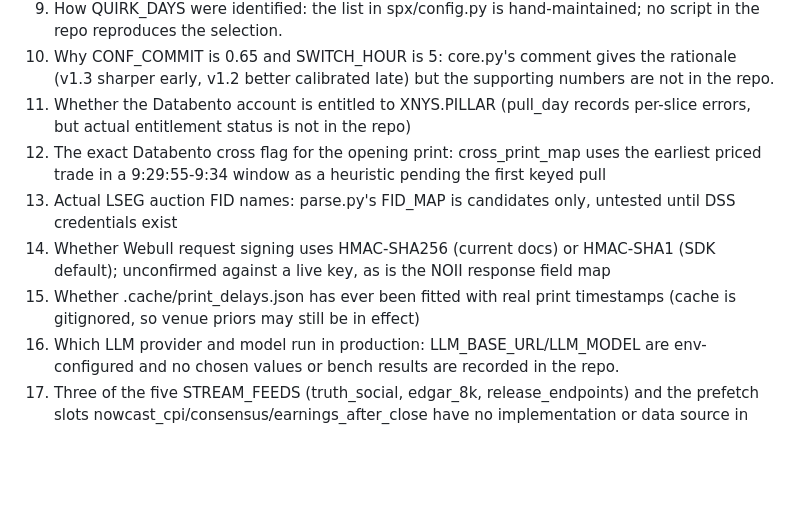
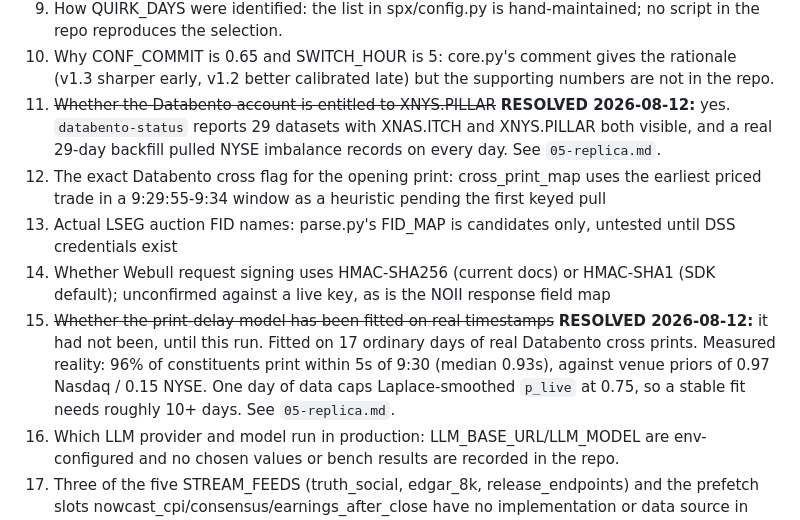
Before and after one commit to tr4m0ryp/SOQrates-polymarket-sp500-predictor, a Markdown page: docs/context/12-open-questions.md, the part around the change. Rendered like a GitHub page; blank space fills up the shorter version.

Commit message:
docs(context): resolve open questions 11 and 15
Changed 1 file(s) [docs]

  - docs/context/12-open-questions.md

1 file changed, 2 insertions(+), 2 deletions(-)

```diff
--- a/docs/context/12-open-questions.md
+++ b/docs/context/12-open-questions.md
@@ -17,11 +17,11 @@ delete the entry here.
 8. Provenance of the frozen constants A0 = 0.0092 and K_DEFAULT = 0.767: the fitting window and procedure are not in the repo (CLAUDE.md says model background lives in project memory, spx-open-predictor-roadmap.md).
 9. How QUIRK_DAYS were identified: the list in spx/config.py is hand-maintained; no script in the repo reproduces the selection.
 10. Why CONF_COMMIT is 0.65 and SWITCH_HOUR is 5: core.py's comment gives the rationale (v1.3 sharper early, v1.2 better calibrated late) but the supporting numbers are not in the repo.
-11. Whether the Databento account is entitled to XNYS.PILLAR (pull_day records per-slice errors, but actual entitlement status is not in the repo)
+11. ~~Whether the Databento account is entitled to XNYS.PILLAR~~ **RESOLVED 2026-08-12:** yes. `databento-status` reports 29 datasets with XNAS.ITCH and XNYS.PILLAR both visible, and a real 29-day backfill pulled NYSE imbalance records on every day. See `05-replica.md`.
 12. The exact Databento cross flag for the opening print: cross_print_map uses the earliest priced trade in a 9:29:55-9:34 window as a heuristic pending the first keyed pull
 13. Actual LSEG auction FID names: parse.py's FID_MAP is candidates only, untested until DSS credentials exist
 14. Whether Webull request signing uses HMAC-SHA256 (current docs) or HMAC-SHA1 (SDK default); unconfirmed against a live key, as is the NOII response field map
-15. Whether .cache/print_delays.json has ever been fitted with real print timestamps (cache is gitignored, so venue priors may still be in effect)
+15. ~~Whether the print-delay model has been fitted on real timestamps~~ **RESOLVED 2026-08-12:** it had not been, until this run. Fitted on 17 ordinary days of real Databento cross prints. Measured reality: 96% of constituents print within 5s of 9:30 (median 0.93s), against venue priors of 0.97 Nasdaq / 0.15 NYSE. One day of data caps Laplace-smoothed `p_live` at 0.75, so a stable fit needs roughly 10+ days. See `05-replica.md`.
 16. Which LLM provider and model run in production: LLM_BASE_URL/LLM_MODEL are env-configured and no chosen values or bench results are recorded in the repo.
 17. Three of the five STREAM_FEEDS (truth_social, edgar_8k, release_endpoints) and the prefetch slots nowcast_cpi/consensus/earnings_after_close have no implementation or data source in the repo.
 18. No scheduler or daemon in the repo executes the CHECKPOINTS_ET cadence in spx/news/ops/schedule.py; how the live nightly loop is launched is not determinable from the code.
```
